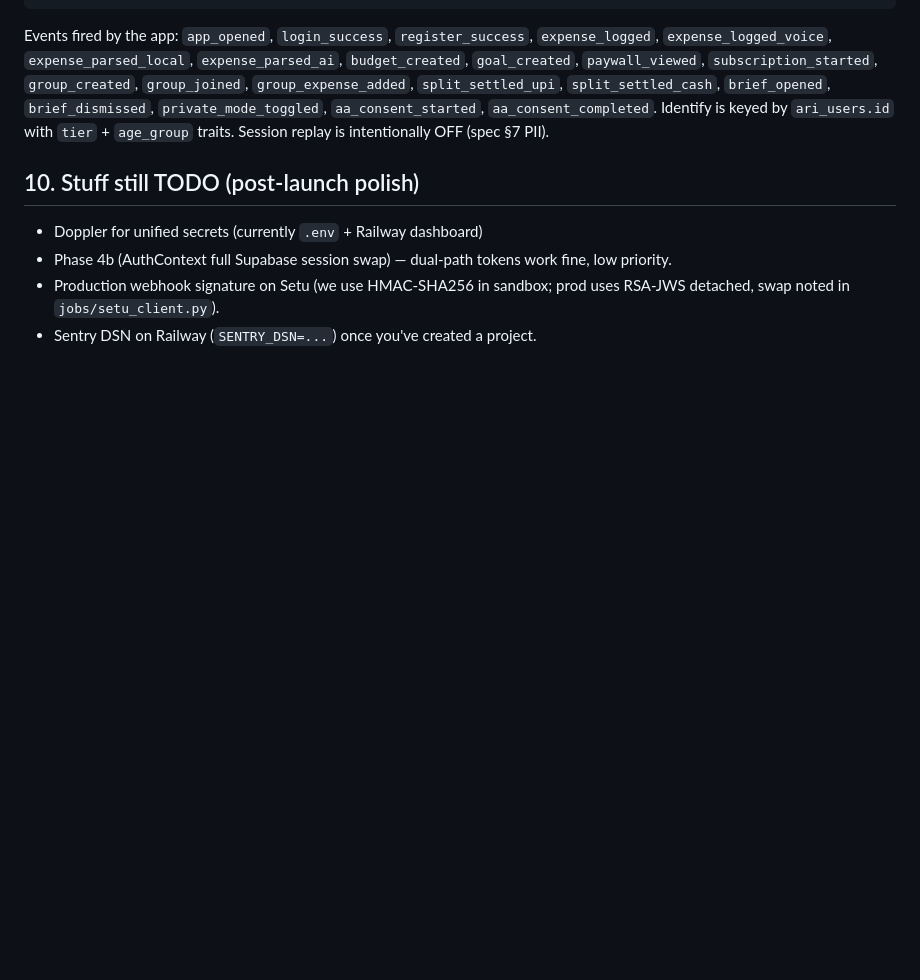
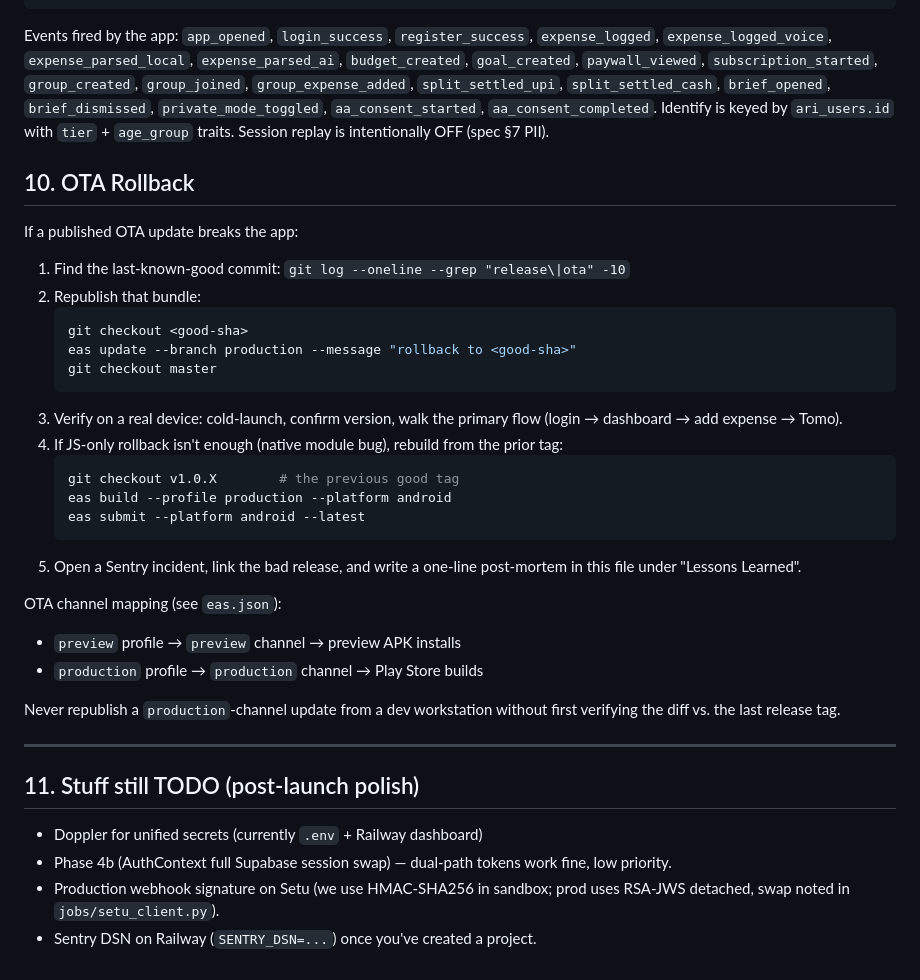
Before and after one commit to ejjy/Ari, a Markdown page: RELEASE.md, the part around the change. Rendered like a GitHub page; blank space fills up the shorter version.

Commit message:
docs: OTA rollback runbook in RELEASE.md
Concrete 5-step recipe for the moment a bad OTA ships. Covers JS-only
republish, full native rollback path, channel-mapping reminder, and
the 'never publish from a dev workstation without diffing the prior
tag' guardrail.

````diff
--- a/RELEASE.md
+++ b/RELEASE.md
@@ -91,7 +91,39 @@ Events fired by the app: `app_opened`, `login_success`, `register_success`,
 `ari_users.id` with `tier` + `age_group` traits. Session replay is
 intentionally OFF (spec §7 PII).
 
-## 10. Stuff still TODO (post-launch polish)
+## 10. OTA Rollback
+
+If a published OTA update breaks the app:
+
+1. Find the last-known-good commit: `git log --oneline --grep "release\|ota" -10`
+2. Republish that bundle:
+   ```bash
+   git checkout <good-sha>
+   eas update --branch production --message "rollback to <good-sha>"
+   git checkout master
+   ```
+3. Verify on a real device: cold-launch, confirm version, walk the
+   primary flow (login → dashboard → add expense → Tomo).
+4. If JS-only rollback isn't enough (native module bug), rebuild from the
+   prior tag:
+   ```bash
+   git checkout v1.0.X        # the previous good tag
+   eas build --profile production --platform android
+   eas submit --platform android --latest
+   ```
+5. Open a Sentry incident, link the bad release, and write a one-line
+   post-mortem in this file under "Lessons Learned".
+
+OTA channel mapping (see `eas.json`):
+- `preview` profile → `preview` channel → preview APK installs
+- `production` profile → `production` channel → Play Store builds
+
+Never republish a `production`-channel update from a dev workstation
+without first verifying the diff vs. the last release tag.
+
+---
+
+## 11. Stuff still TODO (post-launch polish)
 
 - Doppler for unified secrets (currently `.env` + Railway dashboard)
 - Phase 4b (AuthContext full Supabase session swap) — dual-path tokens
````
